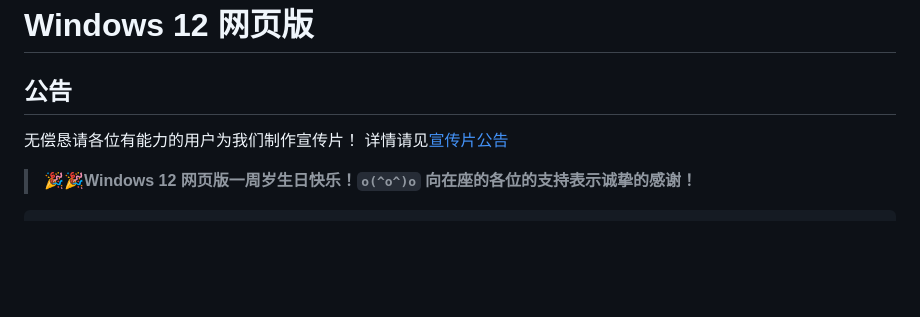
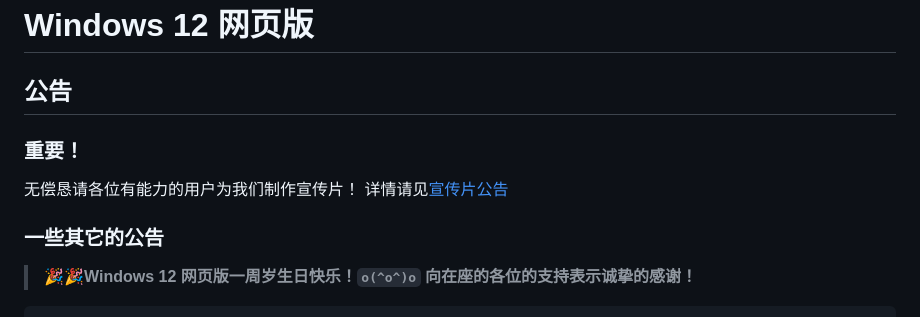
Before and after one commit to tjy-gitnub/win12, a Markdown page: README.md, the part around the change. Rendered like a GitHub page; blank space fills up the shorter version.

```diff
--- a/README.md
+++ b/README.md
@@ -1,11 +1,11 @@
 # Windows 12 网页版
 
 ## 公告
-
+### 重要！
 无偿恳请各位有能力的用户为我们制作宣传片！
 详情请见[宣传片公告](https://github.com/tjy-gitnub/win12/wiki/%E5%AE%A3%E4%BC%A0%E7%89%87%E5%85%AC%E5%91%8A)
 
-
+### 一些其它的公告
 > **🎉🎉Windows 12 网页版一周岁生日快乐！`o(^o^)o`**
 > **向在座的各位的支持表示诚挚的感谢！**
 
```
